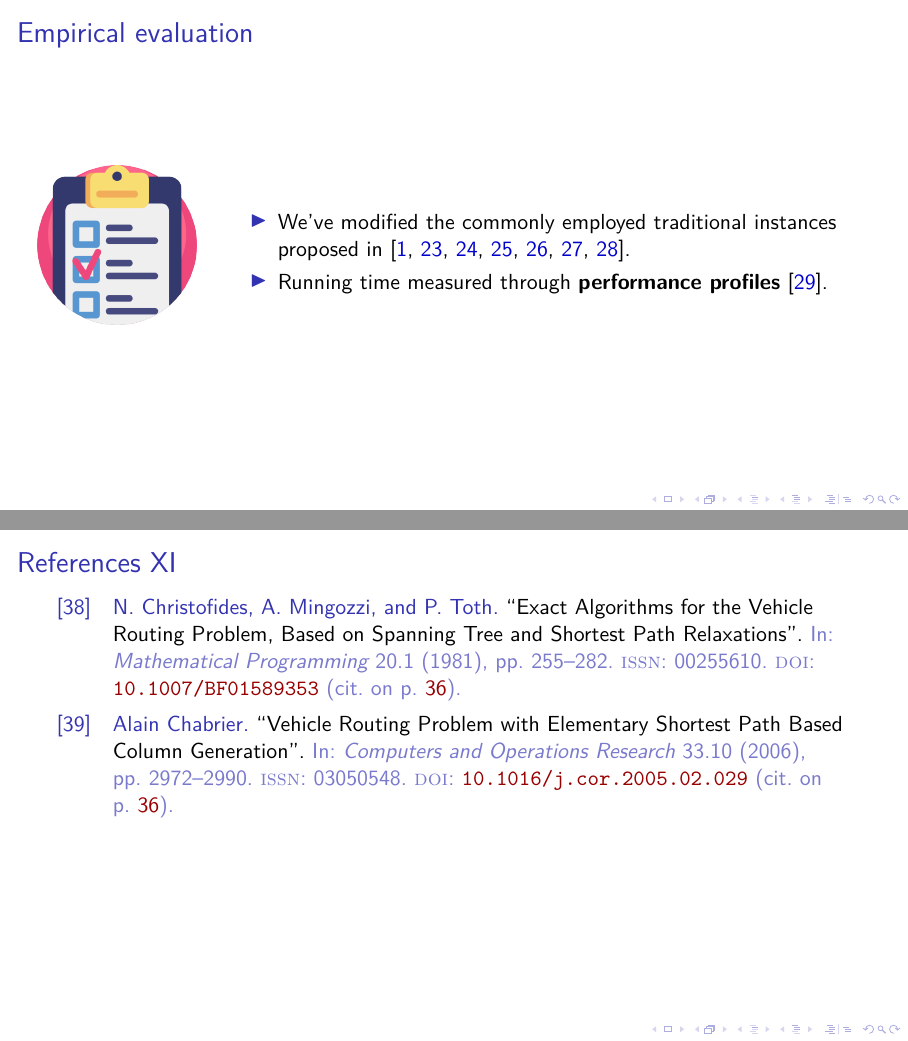
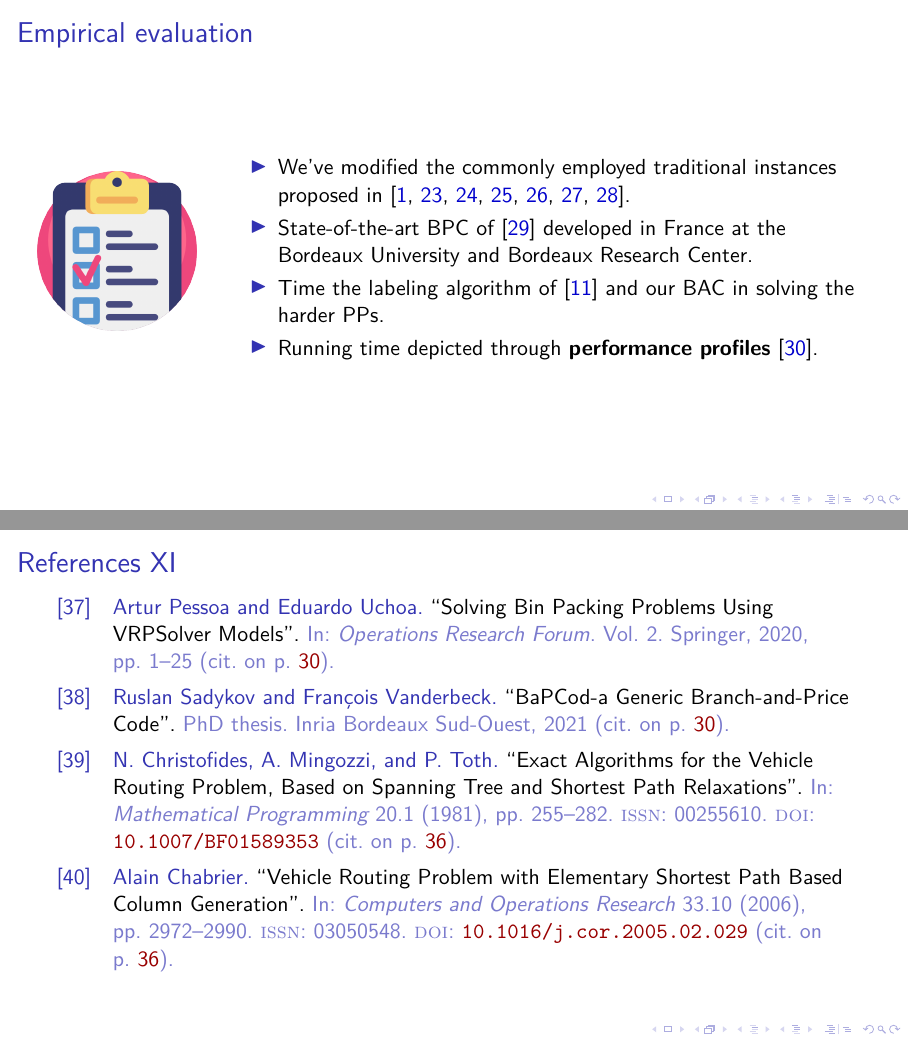
Before and after one commit to dparo/msc-presentation, LaTeX slides (main.tex, which reads Content/slides.tex): pages 22 and 50 of 51, joined at a grey line. Compiled offline with pdfLaTeX; a LaTeX package or settings file that is missing is left out.

Commit message:
Progress

```diff
--- a/Content/slides.tex
+++ b/Content/slides.tex
@@ -166,8 +166,9 @@
 			\begin{itemize}
 				\item We've modified the commonly employed traditional instances proposed in
 				      \cite{dantzig1959, christofides1969, gaskell1967bases, gillett1974heuristic,christofides1979vehicle,fisher1994,augerat1995}.
-
-				\item Running time measured through \textbf{performance profiles} \parencite{dolan2002}.
+				\item State-of-the-art BPC of \cite{sadykov2021bucket} developed in France at the Bordeaux University and Bordeaux Research Center.
+				\item Time the labeling algorithm of \cite{pessoa2020generic} and our BAC in solving the harder PPs.
+				\item Running time depicted through \textbf{performance profiles} \parencite{dolan2002}.
 			\end{itemize}
 		\end{column}
 	\end{columns}
```
Also changed, not shown: Content/slides.tex (2 more changed lines).
